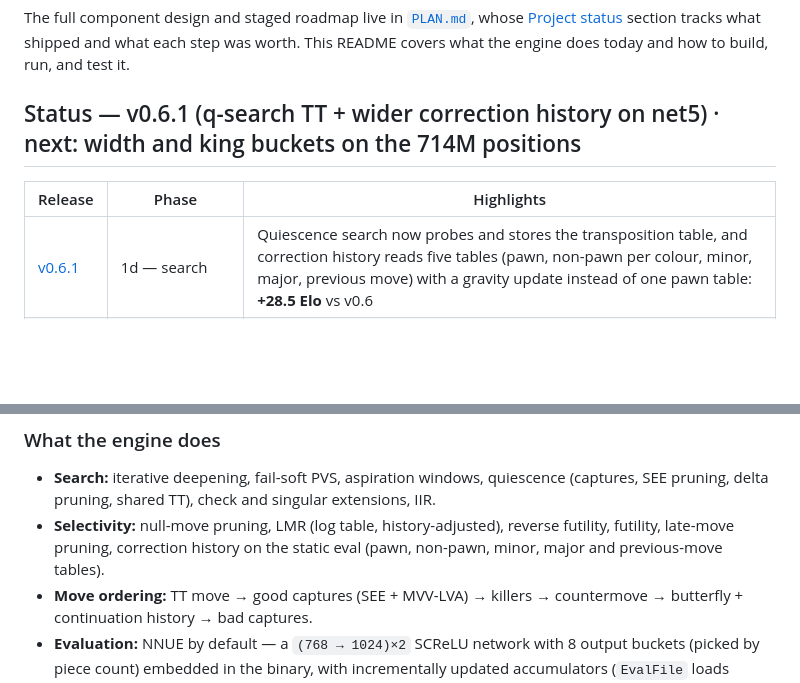
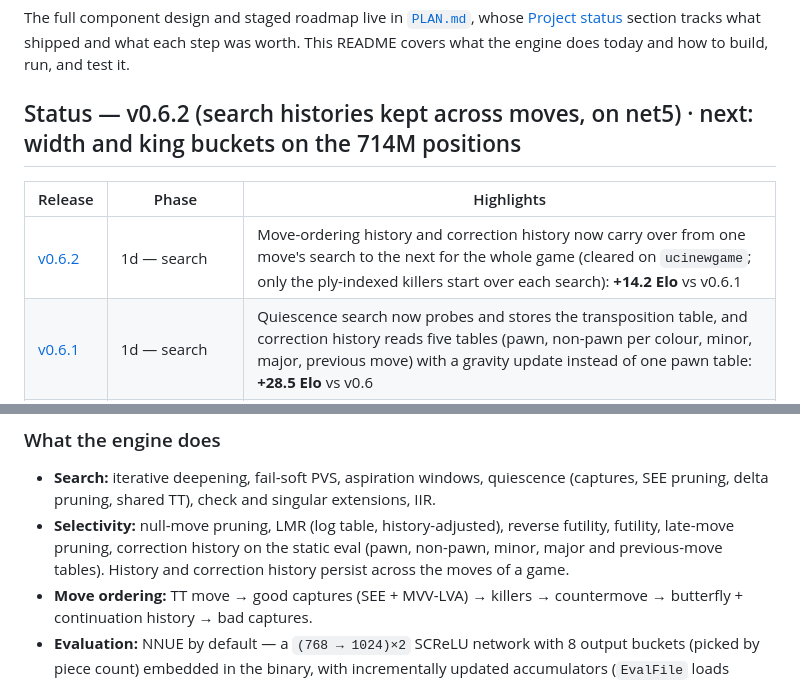
Before and after one commit to Sacha562/ChessAIv2, a Markdown page: README.md, 2 parts joined by grey strips. GitHub-like rendering; blank space fills up the shorter version.

Commit message:
docs: add v0.6.2 (search histories kept across moves) to README and PLAN
Co-Authored-By: Claude Opus 5.5 <noreply@anthropic.com>

```diff
--- a/README.md
+++ b/README.md
@@ -9,10 +9,11 @@ The full component design and staged roadmap live in [`PLAN.md`](PLAN.md), whose
 step was worth. This README covers what the engine does today and how to build,
 run, and test it.
 
-## Status — v0.6.1 (q-search TT + wider correction history on net5) · next: width and king buckets on the 714M positions
+## Status — v0.6.2 (search histories kept across moves, on net5) · next: width and king buckets on the 714M positions
 
 | Release | Phase | Highlights |
 |---|---|---|
+| [v0.6.2](https://github.com/Sacha562/ChessAIv2/releases/tag/v0.6.2) | 1d — search | Move-ordering history and correction history now carry over from one move's search to the next for the whole game (cleared on `ucinewgame`; only the ply-indexed killers start over each search): **+14.2 Elo** vs v0.6.1 |
 | [v0.6.1](https://github.com/Sacha562/ChessAIv2/releases/tag/v0.6.1) | 1d — search | Quiescence search now probes and stores the transposition table, and correction history reads five tables (pawn, non-pawn per colour, minor, major, previous move) with a gravity update instead of one pawn table: **+28.5 Elo** vs v0.6 |
 | [v0.6](https://github.com/Sacha562/ChessAIv2/releases/tag/v0.6) | 2 — NNUE (net5) | Fifth net: same shape, with 300M new positions of net4 self-play added to the training data (714M positions in all, every one rescored by Stockfish 19 at 5,000 nodes) and 60% longer training: **+76.2 Elo** vs v0.5.1 |
 | [v0.5.1](https://github.com/Sacha562/ChessAIv2/releases/tag/v0.5.1) | 1d — search tune | All fourteen search margins re-tuned for the NNUE eval (they were last tuned on the hand-crafted eval): much tighter reverse futility, a looser q-search delta cushion, deeper null-move reductions, earlier singular extensions: **+34.3 Elo** vs v0.5 at 40+0.4 |
@@ -38,7 +39,8 @@ numbers are in [PLAN.md](PLAN.md#project-status).
   (captures, SEE pruning, delta pruning, shared TT), check and singular extensions, IIR.
 - **Selectivity:** null-move pruning, LMR (log table, history-adjusted), reverse
   futility, futility, late-move pruning, correction history on the static eval
-  (pawn, non-pawn, minor, major and previous-move tables).
+  (pawn, non-pawn, minor, major and previous-move tables). History and correction
+  history persist across the moves of a game.
 - **Move ordering:** TT move → good captures (SEE + MVV-LVA) → killers → countermove
   → butterfly + continuation history → bad captures.
 - **Evaluation:** NNUE by default — a `(768 → 1024)×2` SCReLU network with 8 output
```
Also changed, not shown: PLAN.md (+3 -1 lines).
